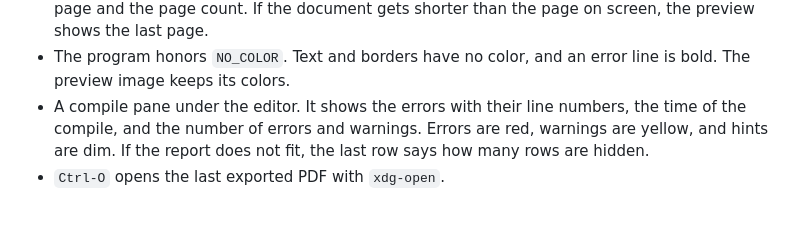
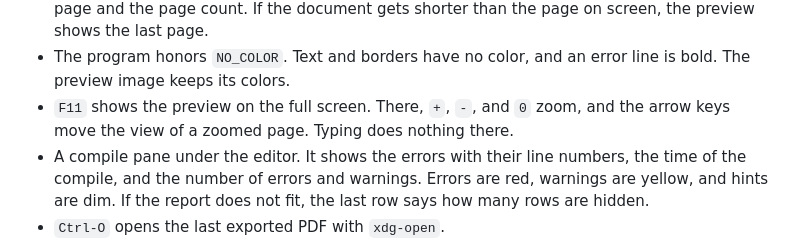
Before and after one commit to Orpheus-21/lazytypst, a Markdown page: CHANGELOG.md, the part around the change. GitHub-like rendering; blank space fills up the shorter version.

```diff
--- a/CHANGELOG.md
+++ b/CHANGELOG.md
@@ -36,6 +36,7 @@ The first version. It needs Typst 0.12.0 or later in `PATH`, and it is tested wi
 - The preview renders only the page on screen, so a long document stays fast. In a release build, a book of 500 pages shows its page after 0.7 s.
 - `Alt-Down`, `Alt-Up`, `Alt-Home`, and `Alt-End` change the page. The title of the preview shows the page and the page count. If the document gets shorter than the page on screen, the preview shows the last page.
 - The program honors `NO_COLOR`. Text and borders have no color, and an error line is bold. The preview image keeps its colors.
+- `F11` shows the preview on the full screen. There, `+`, `-`, and `0` zoom, and the arrow keys move the view of a zoomed page. Typing does nothing there.
 - A compile pane under the editor. It shows the errors with their line numbers, the time of the compile, and the number of errors and warnings. Errors are red, warnings are yellow, and hints are dim. If the report does not fit, the last row says how many rows are hidden.
 - `Ctrl-O` opens the last exported PDF with `xdg-open`.
 - `Ctrl-Q` saves the file and quits the program from the editor.
```
Also changed, not shown: README.md (+2 -0 lines).
